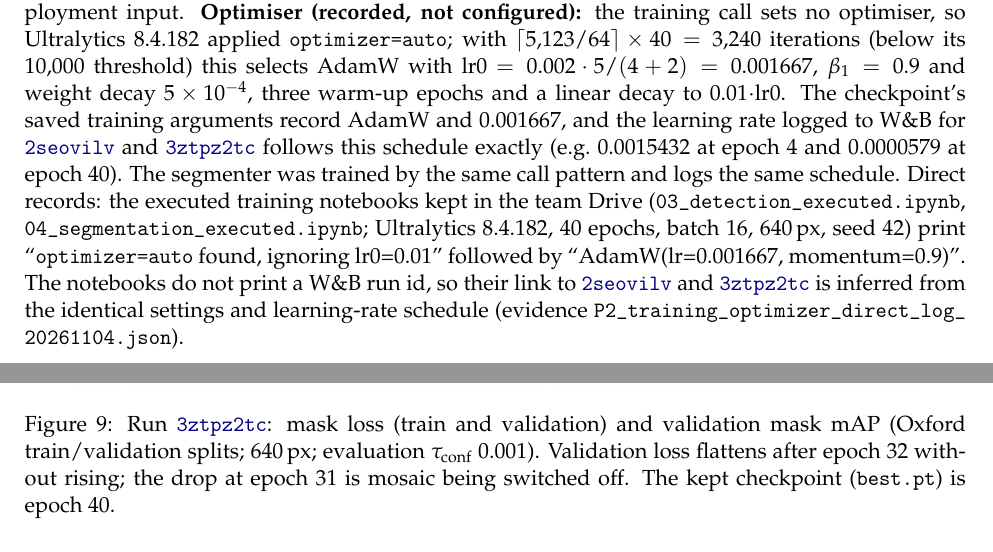
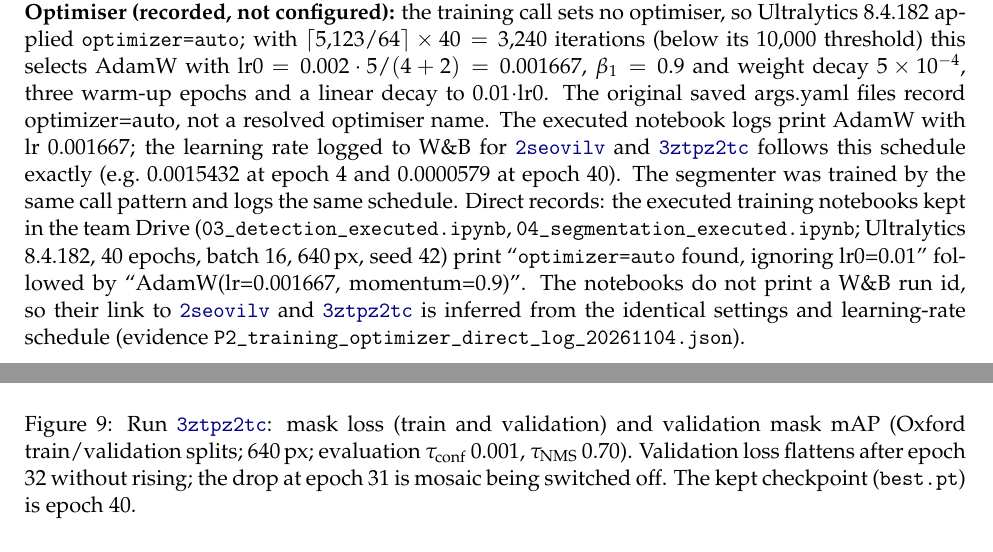
Before and after one commit to Yasser-20-alhajlah/smart-pet-vision, a LaTeX document (smart-pet-vision/phase2/submission/main.tex): two parts of pages 12 and 19 of 35, joined at a grey line, cut so that both start at the same text. Compiled offline with pdfLaTeX; a LaTeX package or settings file that is missing is left out.

Commit message:
Bind optimizer wording and evaluation NMS to original saved args

```diff
--- a/smart-pet-vision/phase2/submission/main.tex
+++ b/smart-pet-vision/phase2/submission/main.tex
@@ -333,7 +333,7 @@
 \end{tabularx}}
 
 \smallskip
-\textbf{Selected model and why:} the \run{2seovilv} checkpoint (the rerun reproduced every metric of the first run). Fine-tuning raises validation mAP50 from 0.929 to 0.979 and mAP50--95 from 0.715 to 0.844 over the same model used as is, mostly through tighter whole-body boxes (COCO boxes follow that dataset's own annotation style). The delivered detector comes from one recipe. Two further recipes were trained after the results freeze and compared with it on validation only: cat oversampling (Section~\ref{sec:supp}, experiment E) and the smaller YOLO11n (Section~\ref{sec:suppg}); the input resolution was not varied. Augmentations: horizontal flips and scale changes match pets photographed from either side at different distances; vertical flips are off because pets are rarely upside down; mosaic is switched off for the last 10 epochs so the model ends on whole images like the deployment input. \textbf{Optimiser (recorded, not configured):} the training call sets no optimiser, so Ultralytics 8.4.182 applied \texttt{optimizer=auto}; with $\lceil 5{,}123/64\rceil \times 40 = 3{,}240$ iterations (below its 10,000 threshold) this selects AdamW with lr0 $= 0.002\cdot 5/(4+2) = 0.001667$, $\beta_1 = 0.9$ and weight decay $5\times10^{-4}$, three warm-up epochs and a linear decay to $0.01\cdot$lr0. The checkpoint's saved training arguments record AdamW and 0.001667, and the learning rate logged to W\&B for \run{2seovilv} and \run{3ztpz2tc} follows this schedule exactly (e.g.\ 0.0015432 at epoch 4 and 0.0000579 at epoch 40). The segmenter was trained by the same call pattern and logs the same schedule. Direct records: the executed training notebooks kept in the team Drive (\texttt{03\_detection\_executed.ipynb}, \texttt{04\_segmentation\_executed.ipynb}; Ultralytics 8.4.182, 40 epochs, batch 16, 640\,px, seed 42) print ``\texttt{optimizer=auto} found, ignoring lr0=0.01'' followed by ``AdamW(lr=0.001667, momentum=0.9)''. The notebooks do not print a W\&B run id, so their link to \run{2seovilv} and \run{3ztpz2tc} is inferred from the identical settings and learning-rate schedule (evidence \texttt{P2\_training\_optimizer\_direct\_log\_}\allowbreak\texttt{20261104.json}).
+\textbf{Selected model and why:} the \run{2seovilv} checkpoint (the rerun reproduced every metric of the first run). Fine-tuning raises validation mAP50 from 0.929 to 0.979 and mAP50--95 from 0.715 to 0.844 over the same model used as is, mostly through tighter whole-body boxes (COCO boxes follow that dataset's own annotation style). The delivered detector comes from one recipe. Two further recipes were trained after the results freeze and compared with it on validation only: cat oversampling (Section~\ref{sec:supp}, experiment E) and the smaller YOLO11n (Section~\ref{sec:suppg}); the input resolution was not varied. Augmentations: horizontal flips and scale changes match pets photographed from either side at different distances; vertical flips are off because pets are rarely upside down; mosaic is switched off for the last 10 epochs so the model ends on whole images like the deployment input. \textbf{Optimiser (recorded, not configured):} the training call sets no optimiser, so Ultralytics 8.4.182 applied \texttt{optimizer=auto}; with $\lceil 5{,}123/64\rceil \times 40 = 3{,}240$ iterations (below its 10,000 threshold) this selects AdamW with lr0 $= 0.002\cdot 5/(4+2) = 0.001667$, $\beta_1 = 0.9$ and weight decay $5\times10^{-4}$, three warm-up epochs and a linear decay to $0.01\cdot$lr0. The original saved args.yaml files record optimizer=auto, not a resolved optimiser name. The executed notebook logs print AdamW with lr 0.001667; the learning rate logged to W\&B for \run{2seovilv} and \run{3ztpz2tc} follows this schedule exactly (e.g.\ 0.0015432 at epoch 4 and 0.0000579 at epoch 40). The segmenter was trained by the same call pattern and logs the same schedule. Direct records: the executed training notebooks kept in the team Drive (\texttt{03\_detection\_executed.ipynb}, \texttt{04\_segmentation\_executed.ipynb}; Ultralytics 8.4.182, 40 epochs, batch 16, 640\,px, seed 42) print ``\texttt{optimizer=auto} found, ignoring lr0=0.01'' followed by ``AdamW(lr=0.001667, momentum=0.9)''. The notebooks do not print a W\&B run id, so their link to \run{2seovilv} and \run{3ztpz2tc} is inferred from the identical settings and learning-rate schedule (evidence \texttt{P2\_training\_optimizer\_direct\_log\_}\allowbreak\texttt{20261104.json}).
 
 \begin{figure}[H]
   \centering
@@ -514,7 +514,7 @@
 \begin{figure}[H]
   \centering
   \includegraphics[width=0.9\linewidth]{figures/M5_training_curves.png}
-  \caption{Run \run{3ztpz2tc}: mask loss (train and validation) and validation mask mAP (Oxford train/validation splits; 640\,px; evaluation \tconf{} 0.001). Validation loss flattens after epoch 32 without rising; the drop at epoch 31 is mosaic being switched off. The kept checkpoint (\texttt{best.pt}) is epoch 40.}
+  \caption{Run \run{3ztpz2tc}: mask loss (train and validation) and validation mask mAP (Oxford train/validation splits; 640\,px; evaluation \tconf{} 0.001, \tnms{} 0.70). Validation loss flattens after epoch 32 without rising; the drop at epoch 31 is mosaic being switched off. The kept checkpoint (\texttt{best.pt}) is epoch 40.}
 \end{figure}
 
 \subsection{Thresholds and post-processing}
```
Also changed, not shown: smart-pet-vision/phase2/submission/main.tex (2 more changed lines), 1 other file.
